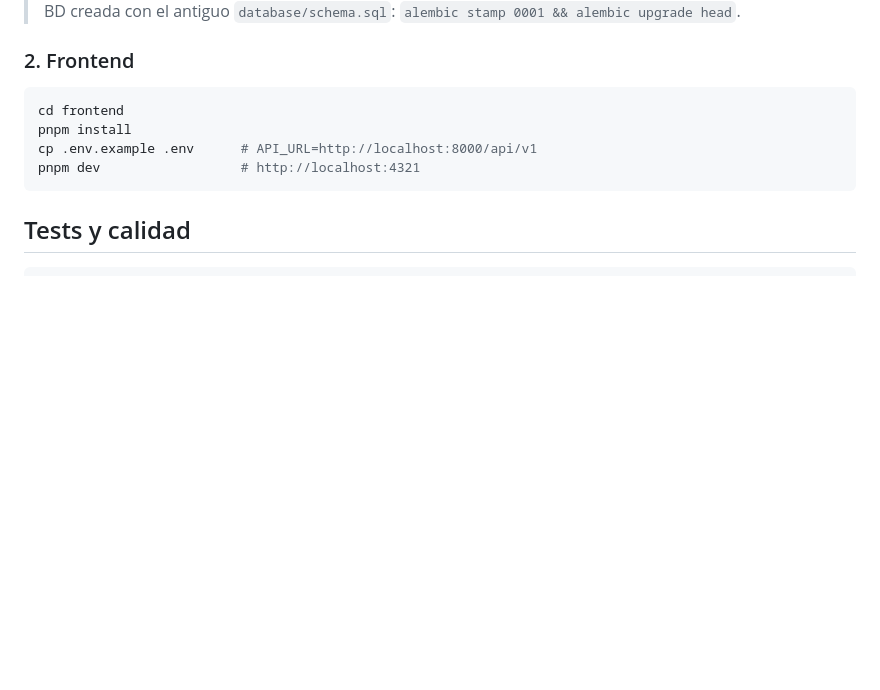
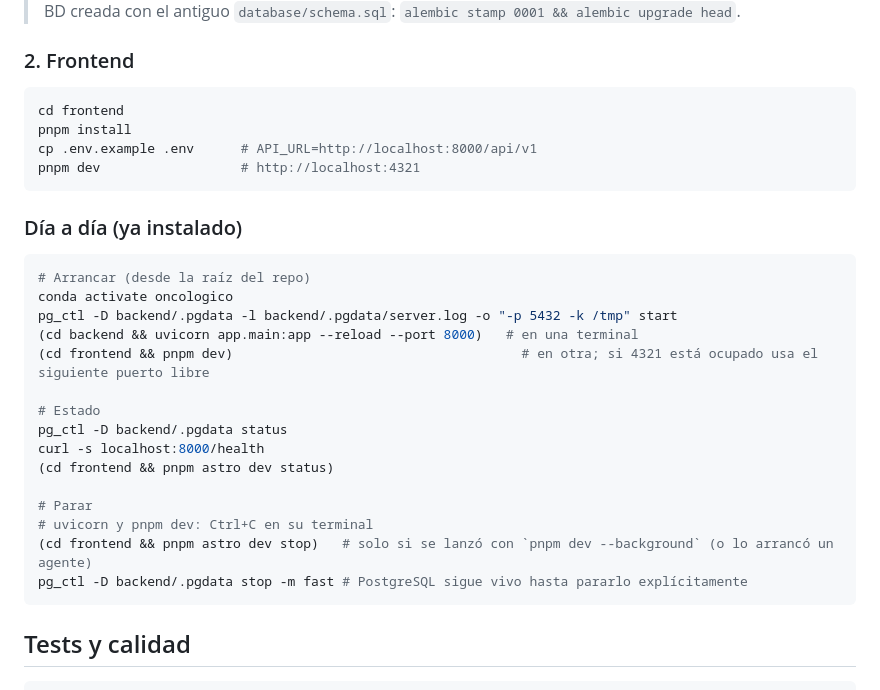
Before and after one commit to yanniAlejandro/proyecto-oncologico, a Markdown page: README.md, the part around the change. GitHub-like rendering; blank space fills up the shorter version.

Commit message:
docs(readme): arranque y parada del día a día
Co-Authored-By: Claude Opus 5.5 <noreply@anthropic.com>

````diff
--- a/README.md
+++ b/README.md
@@ -117,6 +117,26 @@ cp .env.example .env      # API_URL=http://localhost:8000/api/v1
 pnpm dev                  # http://localhost:4321
 ```
 
+### Día a día (ya instalado)
+
+```bash
+# Arrancar (desde la raíz del repo)
+conda activate oncologico
+pg_ctl -D backend/.pgdata -l backend/.pgdata/server.log -o "-p 5432 -k /tmp" start
+(cd backend && uvicorn app.main:app --reload --port 8000)   # en una terminal
+(cd frontend && pnpm dev)                                     # en otra; si 4321 está ocupado usa el siguiente puerto libre
+
+# Estado
+pg_ctl -D backend/.pgdata status
+curl -s localhost:8000/health
+(cd frontend && pnpm astro dev status)
+
+# Parar
+# uvicorn y pnpm dev: Ctrl+C en su terminal
+(cd frontend && pnpm astro dev stop)   # solo si se lanzó con `pnpm dev --background` (o lo arrancó un agente)
+pg_ctl -D backend/.pgdata stop -m fast # PostgreSQL sigue vivo hasta pararlo explícitamente
+```
+
 ## Tests y calidad
 
 ```bash
````
